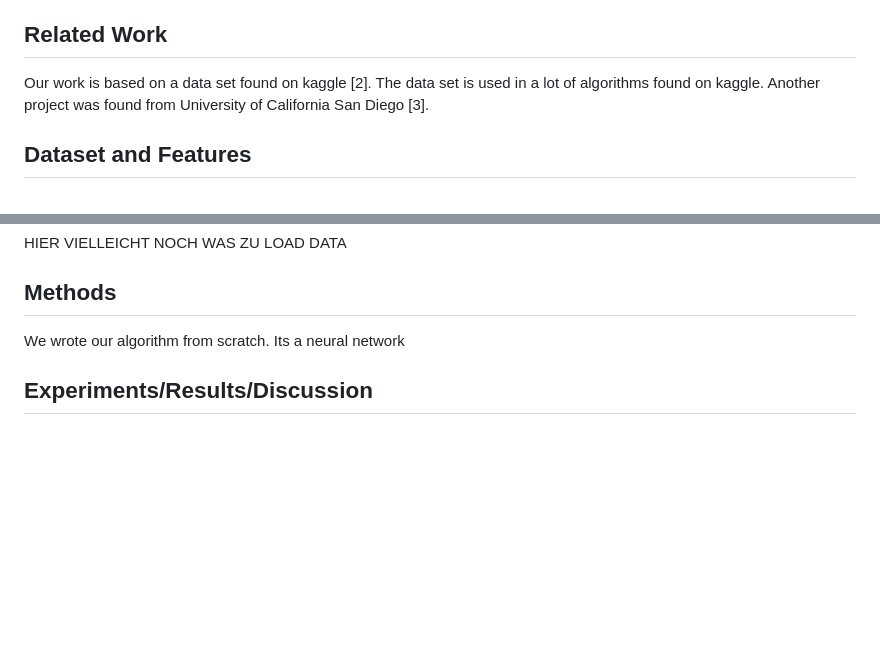
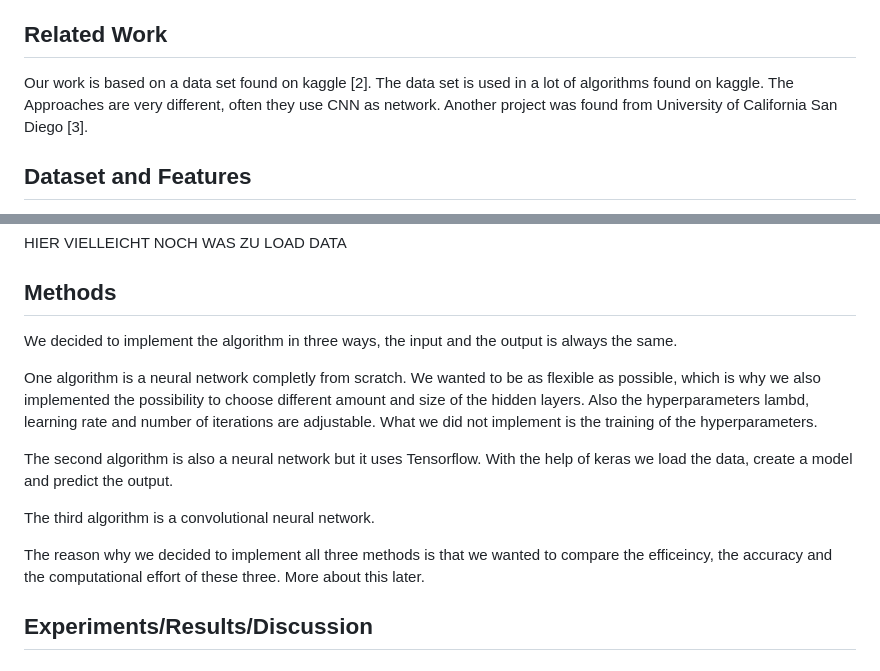
Before and after one commit to leeeaaa/PneumoniaDetection, a Markdown page: README.md, 2 parts joined by grey strips. Rendered like a GitHub page; blank space fills up the shorter version.

```diff
--- a/README.md
+++ b/README.md
@@ -17,7 +17,7 @@ The goal of this work is to generate an AI which detects Pneumonia on a X-ray th
 
 
 ## Related Work
-Our work is based on a data set found on kaggle [2]. The data set is used in a lot of algorithms found on kaggle. Another project was found from University of California San Diego [3].
+Our work is based on a data set found on kaggle [2]. The data set is used in a lot of algorithms found on kaggle. The Approaches are very different, often they use CNN as network. Another project was found from University of California San Diego [3].
 
 
 ## Dataset and Features
@@ -42,7 +42,15 @@ Example for a PNEUMONIA X-ray thorax:
 HIER VIELLEICHT NOCH WAS ZU LOAD DATA
 
 ## Methods
-We wrote our algorithm from scratch. Its a neural network
+We decided to implement the algorithm in three ways, the input and the output is always the same.
+
+One algorithm is a neural network completly from scratch. We wanted to be as flexible as possible, which is why we also implemented the possibility to choose different amount and size of the hidden layers. Also the hyperparameters lambd, learning rate and number of iterations are adjustable. What we did not implement is the training of the hyperparameters.
+
+The second algorithm is also a neural network but it uses Tensorflow. With the help of keras we load the data, create a model and predict the output.
+
+The third algorithm is a convolutional neural network.
+
+The reason why we decided to implement all three methods is that we wanted to compare the efficeincy, the accuracy and the computational effort of these three. More about this later.
 
 
 ## Experiments/Results/Discussion
```
